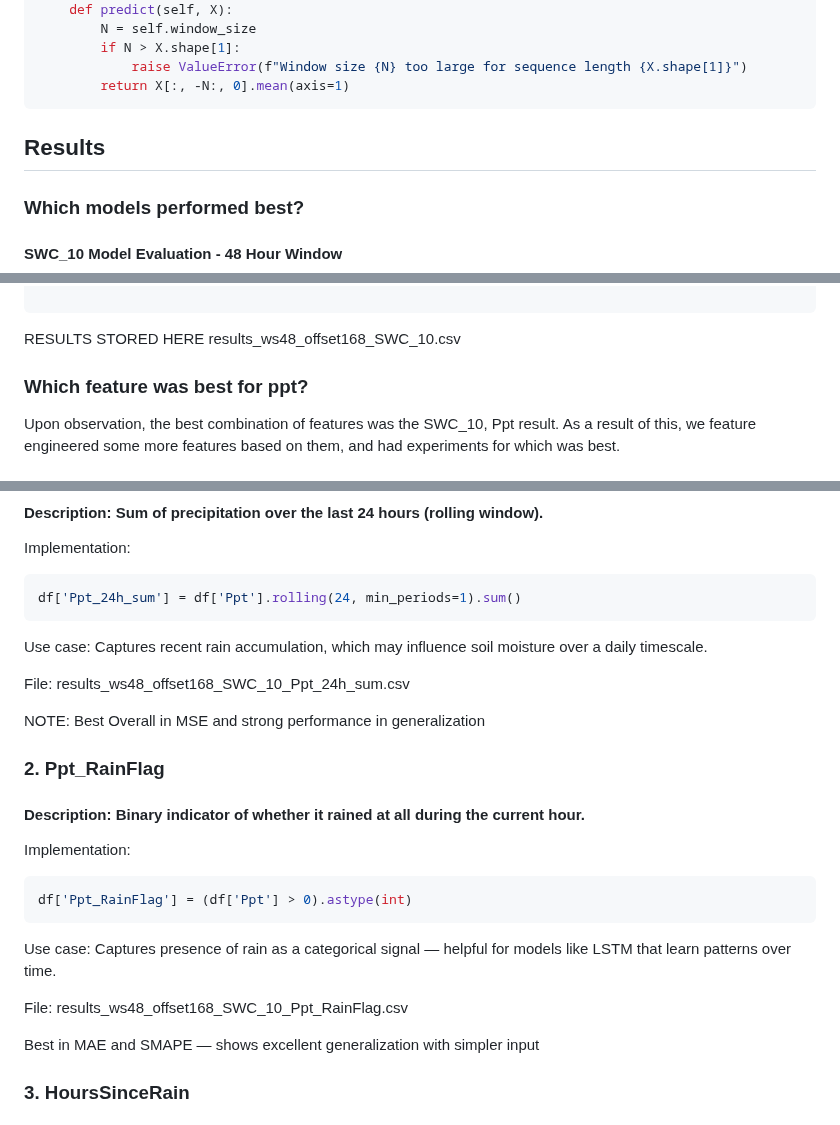
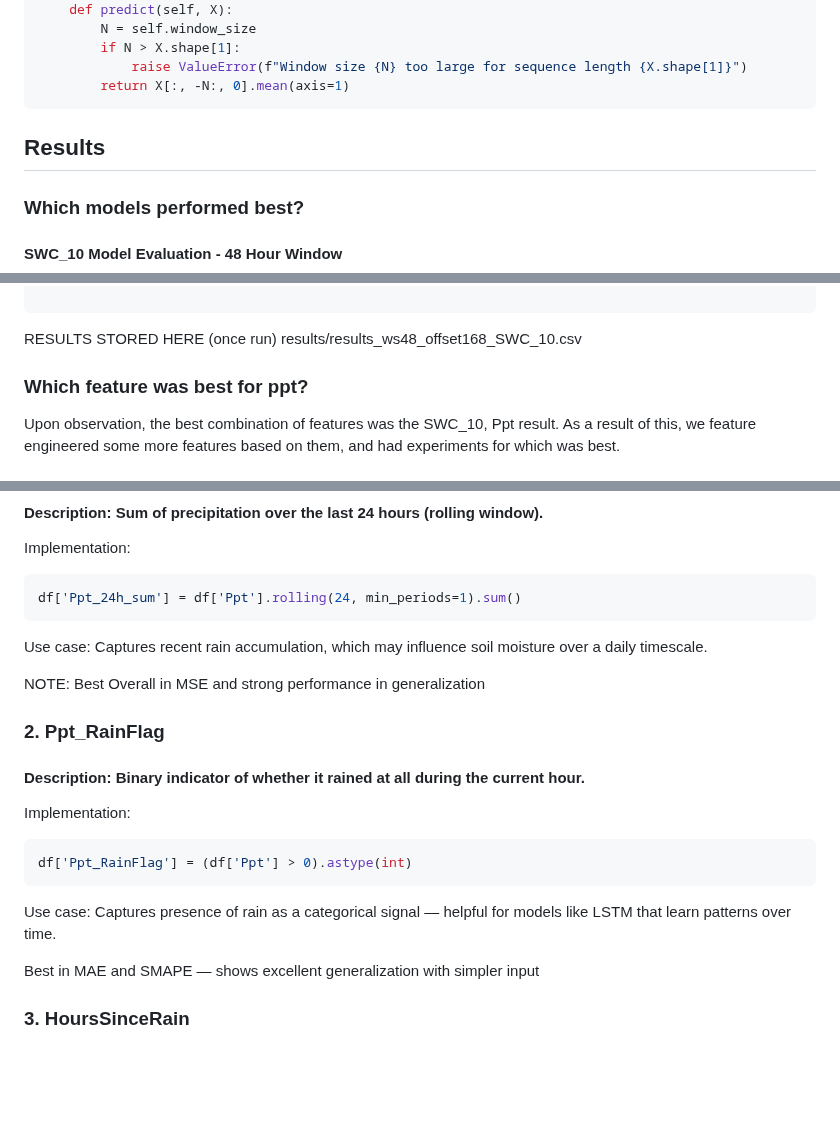
Before and after one commit to kiat/tx-soil-moisture, a Markdown page: src/README.md, 3 parts joined by grey strips. Drawn GitHub-style; blank space fills up the shorter version.

````diff
--- a/src/README.md
+++ b/src/README.md
@@ -348,9 +348,12 @@ class MovingAverageBaseline:
 
 
 
-## Results
 
 
+
+
+
+## Results
 
 
 ### Which models performed best?
@@ -398,8 +401,8 @@ python3 main.py --window_size 48 --offset 168 --epochs 10 --patience 3 --feature
 ```
 
 
-RESULTS STORED HERE
-results_ws48_offset168_SWC_10.csv
+RESULTS STORED HERE (once run)
+results/results_ws48_offset168_SWC_10.csv
 
 
 
@@ -416,8 +419,6 @@ df['Ppt_24h_sum'] = df['Ppt'].rolling(24, min_periods=1).sum()
 ```
 Use case: Captures recent rain accumulation, which may influence soil moisture over a daily timescale.
 
-File: results_ws48_offset168_SWC_10_Ppt_24h_sum.csv
-
 NOTE: Best Overall in MSE and strong performance in generalization
 
 ### 2. Ppt_RainFlag
@@ -429,8 +430,6 @@ Implementation:
 df['Ppt_RainFlag'] = (df['Ppt'] > 0).astype(int)
 ```
 Use case: Captures presence of rain as a categorical signal — helpful for models like LSTM that learn patterns over time.
-
-File: results_ws48_offset168_SWC_10_Ppt_RainFlag.csv
 
 Best in MAE and SMAPE — shows excellent generalization with simpler input
 
````
